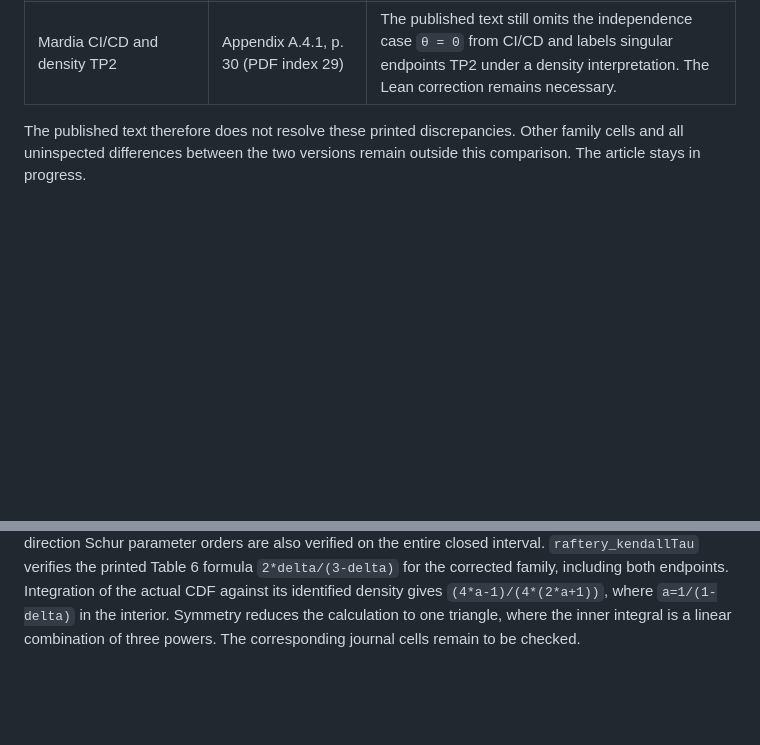
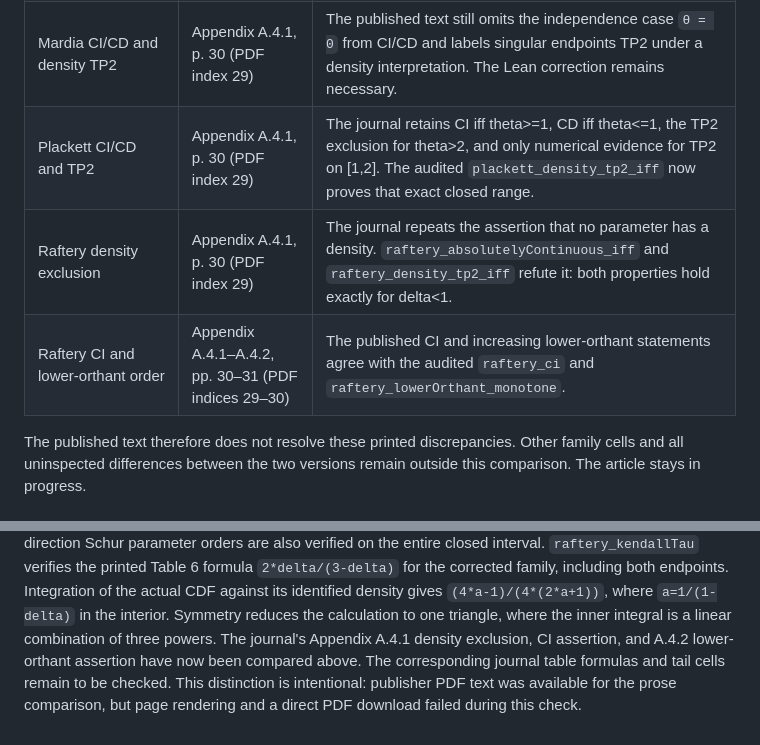
Before and after one commit to Corrram/lean-verifications, a Markdown page: Papers/AnsariRockel2024/SOURCE_COMPARISON.md, 2 parts joined by grey strips. Rendered like a GitHub page; blank space fills up the shorter version.

Commit message:
Compare published Raftery and Plackett dependence assertions

```diff
--- a/Papers/AnsariRockel2024/SOURCE_COMPARISON.md
+++ b/Papers/AnsariRockel2024/SOURCE_COMPARISON.md
@@ -20,6 +20,9 @@ certificate that every table cell in either version has been verified.
 | Mardia W coefficient | Appendix A.4.1, equation (A7), p. 30 (PDF index 29) | The published expression retains the negative W coefficient identified in arXiv equation (23). The formalization uses the nonnegative coefficient of the actual copula mixture. |
 | Fréchet parameter order | Appendix A.4.2, p. 31 (PDF index 30) | The published text still says the family increases when either weight is increased; the W-weight direction fails for the valid mixture. |
 | Mardia CI/CD and density TP2 | Appendix A.4.1, p. 30 (PDF index 29) | The published text still omits the independence case `θ = 0` from CI/CD and labels singular endpoints TP2 under a density interpretation. The Lean correction remains necessary. |
+| Plackett CI/CD and TP2 | Appendix A.4.1, p. 30 (PDF index 29) | The journal retains CI iff theta>=1, CD iff theta<=1, the TP2 exclusion for theta>2, and only numerical evidence for TP2 on [1,2]. The audited `plackett_density_tp2_iff` now proves that exact closed range. |
+| Raftery density exclusion | Appendix A.4.1, p. 30 (PDF index 29) | The journal repeats the assertion that no parameter has a density. `raftery_absolutelyContinuous_iff` and `raftery_density_tp2_iff` refute it: both properties hold exactly for delta<1. |
+| Raftery CI and lower-orthant order | Appendix A.4.1–A.4.2, pp. 30–31 (PDF indices 29–30) | The published CI and increasing lower-orthant statements agree with the audited `raftery_ci` and `raftery_lowerOrthant_monotone`. |
 
 The published text therefore does not resolve these printed discrepancies.
 Other family cells and all uninspected differences between the two versions
@@ -113,4 +116,8 @@ Integration of the actual CDF against its identified density gives
 `(4*a-1)/(4*(2*a+1))`, where `a=1/(1-delta)` in the interior.
 Symmetry reduces the calculation to one triangle, where the inner
 integral is a linear combination of three powers.
-The corresponding journal cells remain to be checked.
+The journal's Appendix A.4.1 density exclusion, CI assertion, and A.4.2
+lower-orthant assertion have now been compared above. The corresponding
+journal table formulas and tail cells remain to be checked. This distinction
+is intentional: publisher PDF text was available for the prose comparison,
+but page rendering and a direct PDF download failed during this check.
```
Also changed, not shown: Papers/AnsariRockel2024/COVERAGE.md (+1 -1 lines).
